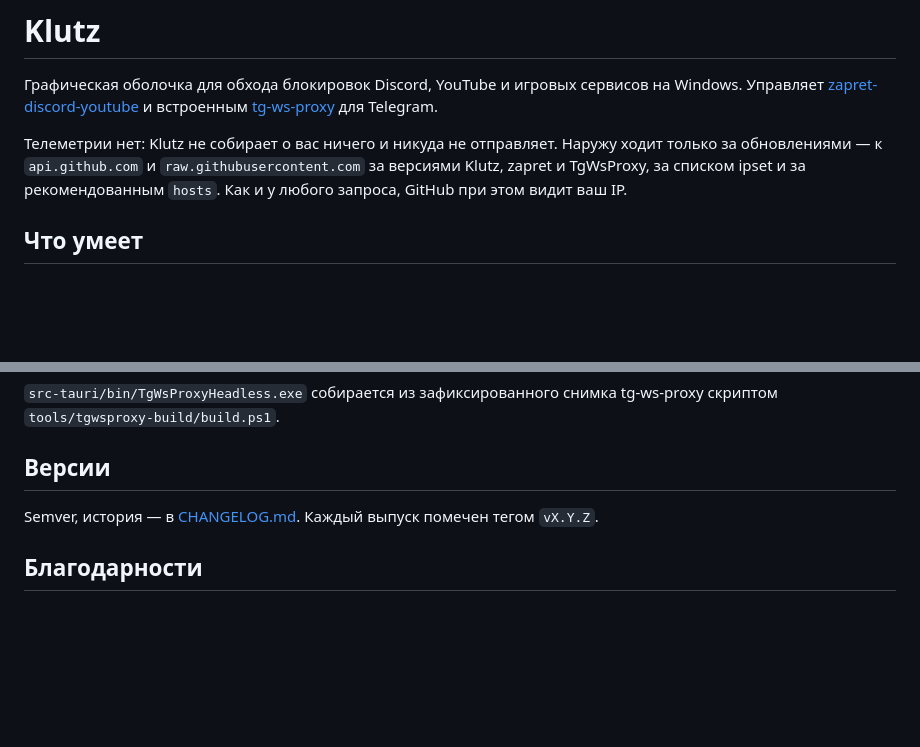
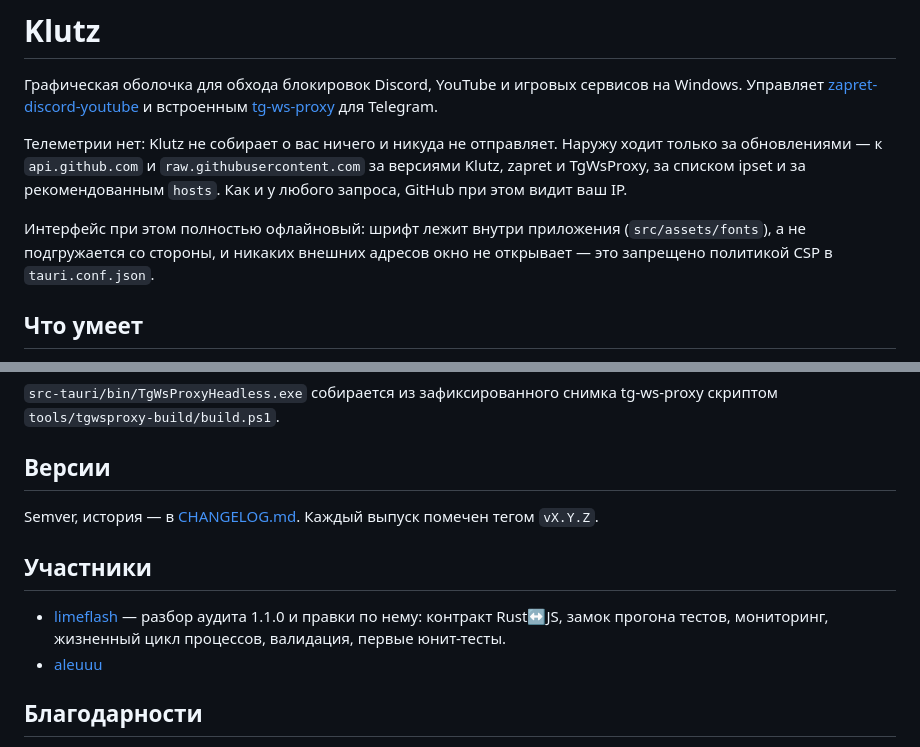
Before and after one commit to limeflash/zapret-klutz, a Markdown page: README.md, 2 parts joined by grey strips. Drawn GitHub-style; blank space fills up the shorter version.

Commit message:
README: участники и честность про сеть
- Раздел «Участники»: limeflash, чьей работой сделан разбор аудита 1.1.0
  и правки по нему, и aleuuu.
- Интерфейс теперь полностью офлайновый: шрифт лежит внутри приложения,
  внешних адресов окно не открывает — это запрещено политикой CSP.
  Прежняя оговорка про запросы к GitHub осталась: они никуда не делись.

Co-Authored-By: limeflash <ennanoff@gmail.com>
Co-Authored-By: Claude Opus 5 <noreply@anthropic.com>

```diff
--- a/README.md
+++ b/README.md
@@ -8,6 +8,10 @@
 ходит только за обновлениями — к `api.github.com` и `raw.githubusercontent.com`
 за версиями Klutz, zapret и TgWsProxy, за списком ipset и за рекомендованным
 `hosts`. Как и у любого запроса, GitHub при этом видит ваш IP.
+
+Интерфейс при этом полностью офлайновый: шрифт лежит внутри приложения
+(`src/assets/fonts`), а не подгружается со стороны, и никаких внешних адресов
+окно не открывает — это запрещено политикой CSP в `tauri.conf.json`.
 
 ## Что умеет
 
@@ -59,6 +63,13 @@ tg-ws-proxy скриптом `tools/tgwsproxy-build/build.ps1`.
 
 Semver, история — в [CHANGELOG.md](CHANGELOG.md). Каждый выпуск помечен тегом `vX.Y.Z`.
 
+## Участники
+
+- [limeflash](https://github.com/limeflash) — разбор аудита 1.1.0 и правки по нему:
+  контракт Rust↔JS, замок прогона тестов, мониторинг, жизненный цикл процессов,
+  валидация, первые юнит-тесты.
+- [aleuuu](https://github.com/aleuuu)
+
 ## Благодарности
 
 Огромное спасибо **[Flowseal](https://github.com/Flowseal)** за zapret-discord-youtube
```
